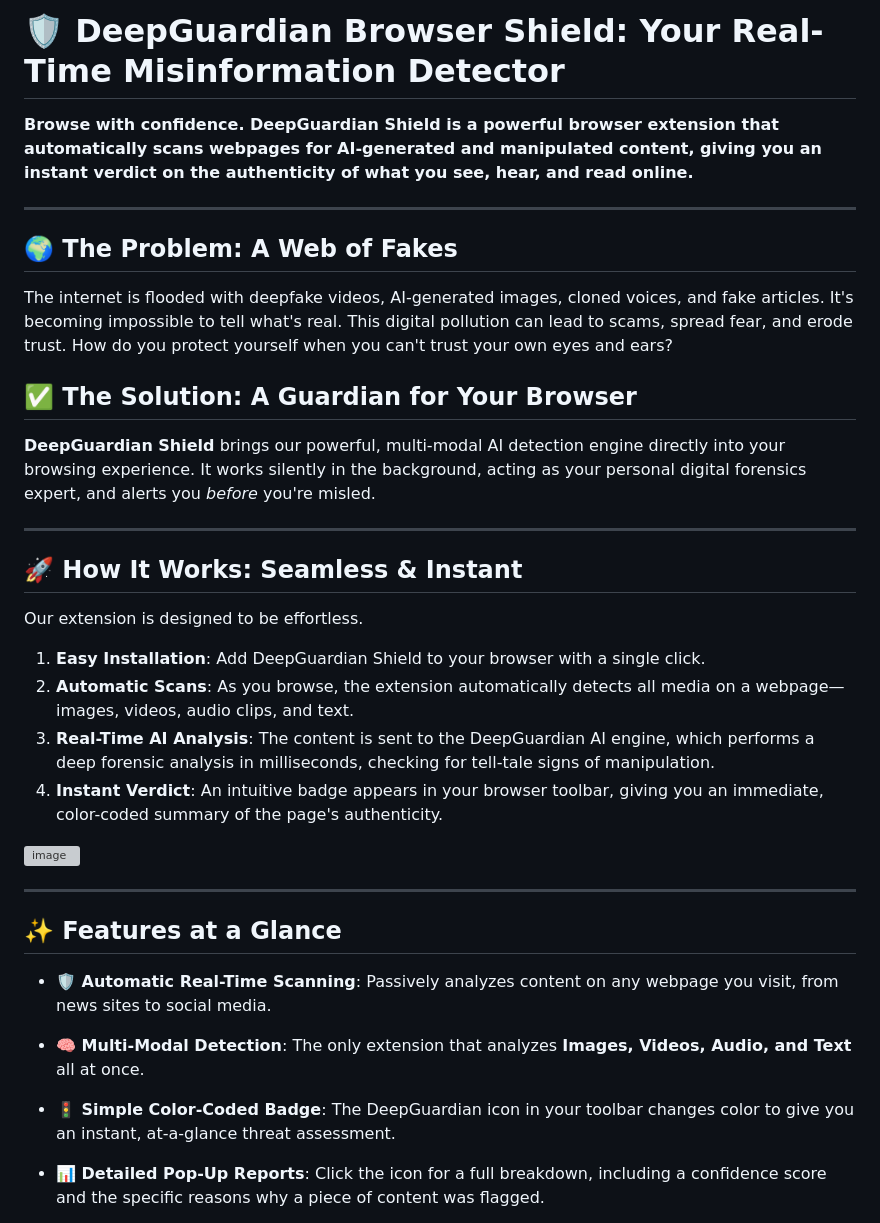
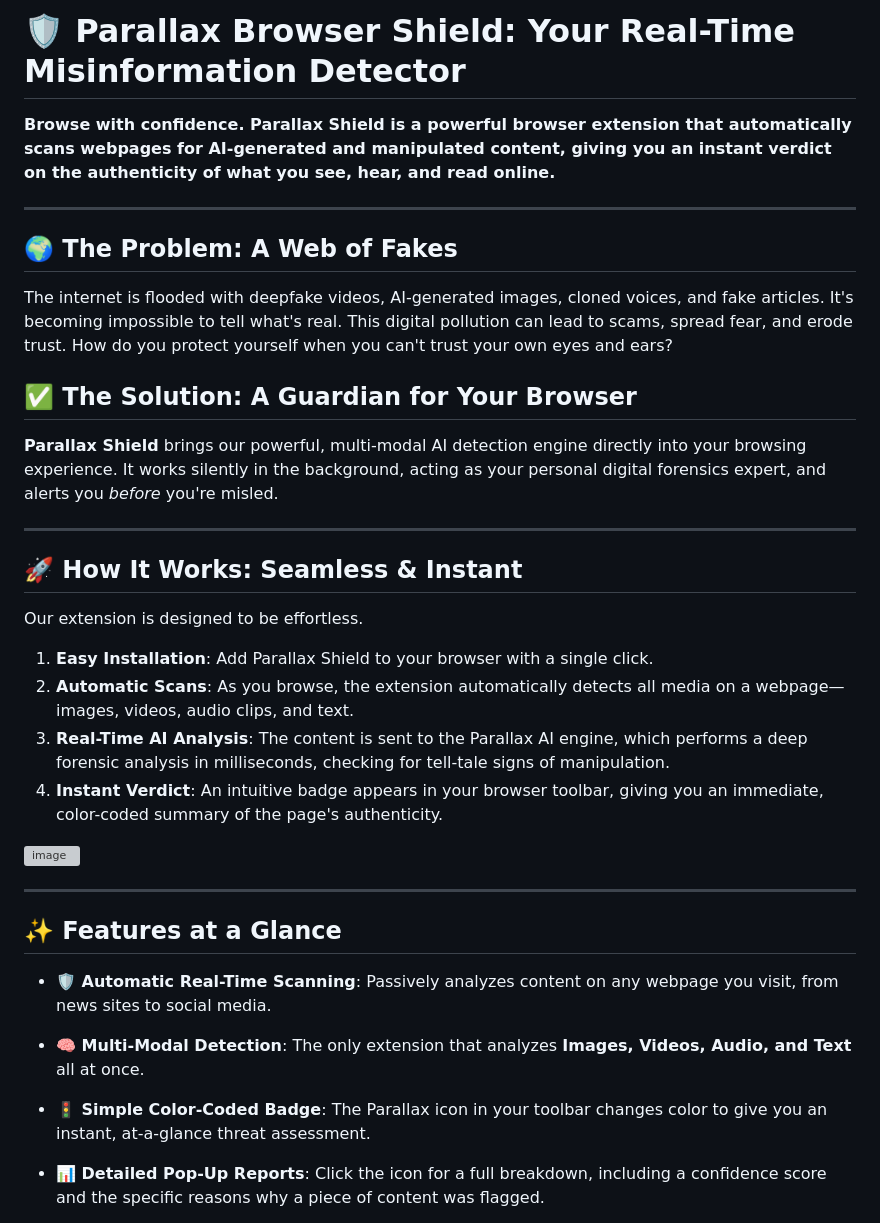
Before and after one commit to codewithadvi/DeepGuardian, a Markdown page: Web-Extension/readme.md, the part around the change. GitHub-like rendering; grey boxes are pictures that could not be loaded.

```diff
--- a/Web-Extension/readme.md
+++ b/Web-Extension/readme.md
@@ -1,6 +1,6 @@
-# 🛡️ DeepGuardian Browser Shield: Your Real-Time Misinformation Detector
+# 🛡️ Parallax Browser Shield: Your Real-Time Misinformation Detector
 
-**Browse with confidence. DeepGuardian Shield is a powerful browser extension that automatically scans webpages for AI-generated and manipulated content, giving you an instant verdict on the authenticity of what you see, hear, and read online.**
+**Browse with confidence. Parallax Shield is a powerful browser extension that automatically scans webpages for AI-generated and manipulated content, giving you an instant verdict on the authenticity of what you see, hear, and read online.**
 
 ---
 
@@ -10,7 +10,7 @@ The internet is flooded with deepfake videos, AI-generated images, cloned voices
 
 ## ✅ The Solution: A Guardian for Your Browser
 
-**DeepGuardian Shield** brings our powerful, multi-modal AI detection engine directly into your browsing experience. It works silently in the background, acting as your personal digital forensics expert, and alerts you *before* you're misled.
+**Parallax Shield** brings our powerful, multi-modal AI detection engine directly into your browsing experience. It works silently in the background, acting as your personal digital forensics expert, and alerts you *before* you're misled.
 
 ---
 
@@ -18,9 +18,9 @@ The internet is flooded with deepfake videos, AI-generated images, cloned voices
 
 Our extension is designed to be effortless.
 
-1.  **Easy Installation**: Add DeepGuardian Shield to your browser with a single click.
+1.  **Easy Installation**: Add Parallax Shield to your browser with a single click.
 2.  **Automatic Scans**: As you browse, the extension automatically detects all media on a webpage—images, videos, audio clips, and text.
-3.  **Real-Time AI Analysis**: The content is sent to the DeepGuardian AI engine, which performs a deep forensic analysis in milliseconds, checking for tell-tale signs of manipulation.
+3.  **Real-Time AI Analysis**: The content is sent to the Parallax AI engine, which performs a deep forensic analysis in milliseconds, checking for tell-tale signs of manipulation.
 4.  **Instant Verdict**: An intuitive badge appears in your browser toolbar, giving you an immediate, color-coded summary of the page's authenticity.
 
    <img width="260" height="850" alt="image" src="https://github.com/user-attachments/assets/ec5353a3-f54d-4b0e-807f-3454815f45b6" />
@@ -32,7 +32,7 @@ Our extension is designed to be effortless.
 
 * **🛡️ Automatic Real-Time Scanning**: Passively analyzes content on any webpage you visit, from news sites to social media.
 * **🧠 Multi-Modal Detection**: The only extension that analyzes **Images, Videos, Audio, and Text** all at once.
-* **🚦 Simple Color-Coded Badge**: The DeepGuardian icon in your toolbar changes color to give you an instant, at-a-glance threat assessment.
+* **🚦 Simple Color-Coded Badge**: The Parallax icon in your toolbar changes color to give you an instant, at-a-glance threat assessment.
 * **📊 Detailed Pop-Up Reports**: Click the icon for a full breakdown, including a confidence score and the specific reasons why a piece of content was flagged.
 * **💡 User Feedback Loop**: Help make the AI smarter. If you spot something suspicious, you can report it to help train and improve our models for everyone.
 * **🕊️ Lightweight & Secure**: Runs efficiently in the background without slowing down your browser and respects your privacy.
```
